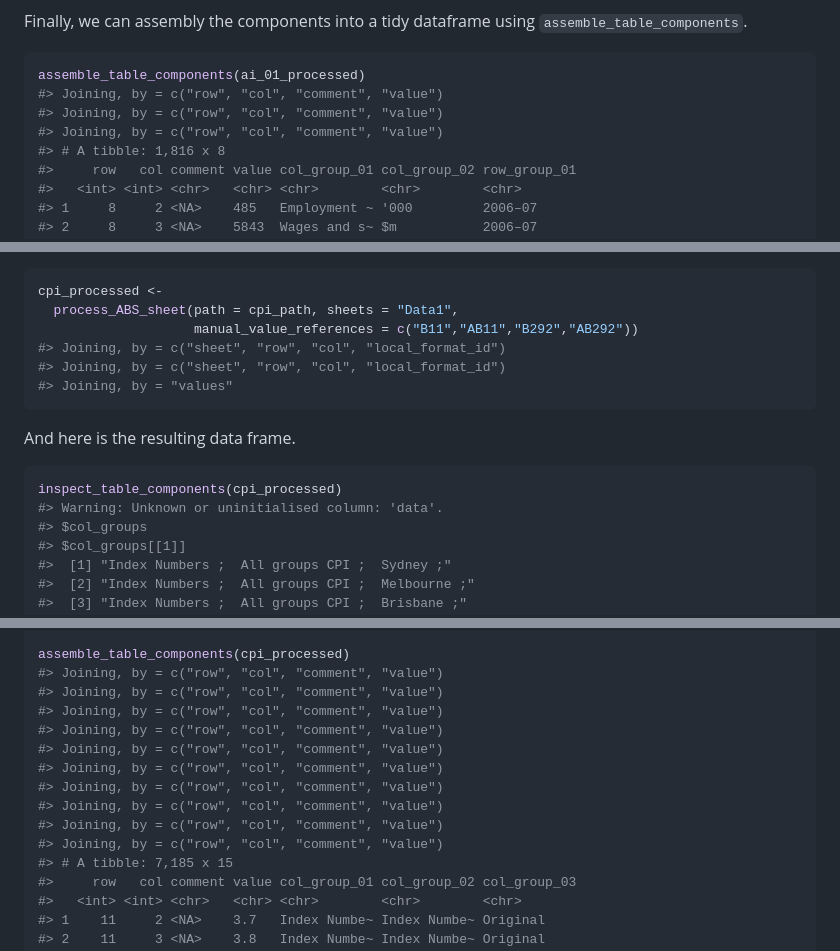
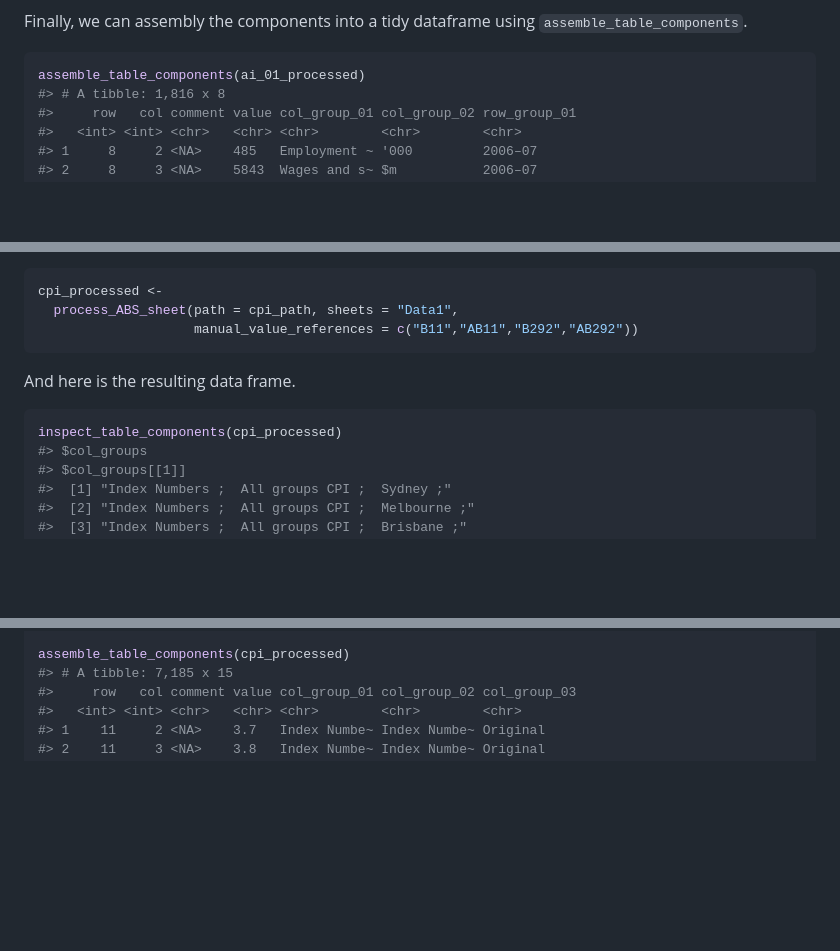
Before and after one commit to ianmoran11/tidyABS, a Markdown page: README.md, 3 parts joined by grey strips. Drawn GitHub-style; blank space fills up the shorter version.

````diff
--- a/README.md
+++ b/README.md
@@ -203,9 +147,6 @@ Finally, we can assembly the components into a tidy dataframe using
 
 ``` r
 assemble_table_components(ai_01_processed)
-#> Joining, by = c("row", "col", "comment", "value")
-#> Joining, by = c("row", "col", "comment", "value")
-#> Joining, by = c("row", "col", "comment", "value")
 #> # A tibble: 1,816 x 8
 #>     row   col comment value col_group_01 col_group_02 row_group_01
 #>   <int> <int> <chr>   <chr> <chr>        <chr>        <chr>
@@ -310,16 +241,12 @@ takes a vectors addresses, identifying the inner corners of the table.
 cpi_processed <-
   process_ABS_sheet(path = cpi_path, sheets = "Data1",
                     manual_value_references = c("B11","AB11","B292","AB292"))
-#> Joining, by = c("sheet", "row", "col", "local_format_id")
-#> Joining, by = c("sheet", "row", "col", "local_format_id")
-#> Joining, by = "values"
 ```
 
 And here is the resulting data frame.
 
 ``` r
 inspect_table_components(cpi_processed)
-#> Warning: Unknown or uninitialised column: 'data'.
 #> $col_groups
 #> $col_groups[[1]]
 #>  [1] "Index Numbers ;  All groups CPI ;  Sydney ;"
@@ -449,16 +376,6 @@ inspect_table_components(cpi_processed)
 #> list()
 
 assemble_table_components(cpi_processed)
-#> Joining, by = c("row", "col", "comment", "value")
-#> Joining, by = c("row", "col", "comment", "value")
-#> Joining, by = c("row", "col", "comment", "value")
-#> Joining, by = c("row", "col", "comment", "value")
-#> Joining, by = c("row", "col", "comment", "value")
-#> Joining, by = c("row", "col", "comment", "value")
-#> Joining, by = c("row", "col", "comment", "value")
-#> Joining, by = c("row", "col", "comment", "value")
-#> Joining, by = c("row", "col", "comment", "value")
-#> Joining, by = c("row", "col", "comment", "value")
 #> # A tibble: 7,185 x 15
 #>     row   col comment value col_group_01 col_group_02 col_group_03
 #>   <int> <int> <chr>   <chr> <chr>        <chr>        <chr>
````
Also changed, not shown: other parts of README.md (+1 -67 lines), README-unnamed-chunk-13-1.png, README-unnamed-chunk-15-1.png, 1 other file.
